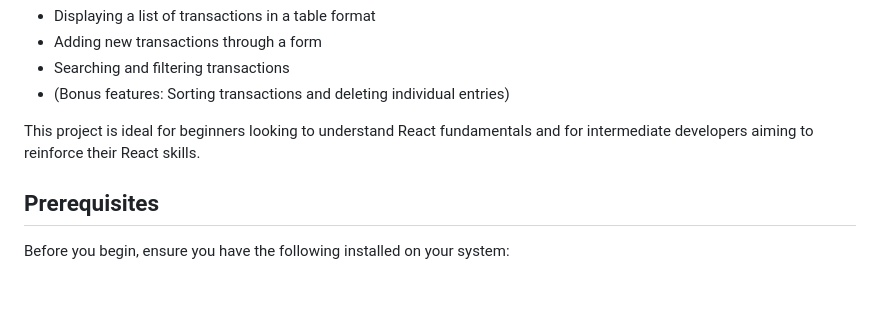
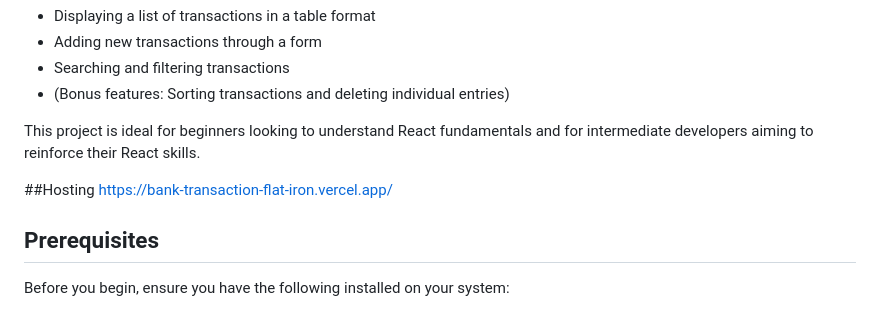
Before and after one commit to Tracykemboi/Bank-Transaction-FlatIron, a Markdown page: README.md, the part around the change. Rendered like a GitHub page; blank space fills up the shorter version.

```diff
--- a/README.md
+++ b/README.md
@@ -13,6 +13,8 @@ Key features of this application include:
 
 This project is ideal for beginners looking to understand React fundamentals and for intermediate developers aiming to reinforce their React skills.
 
+##Hosting
+https://bank-transaction-flat-iron.vercel.app/
 ## Prerequisites
 
 Before you begin, ensure you have the following installed on your system:
```
